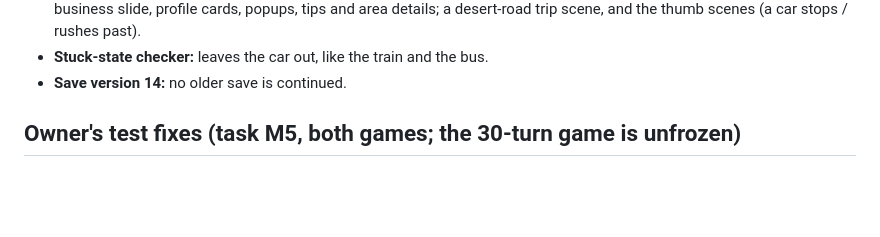
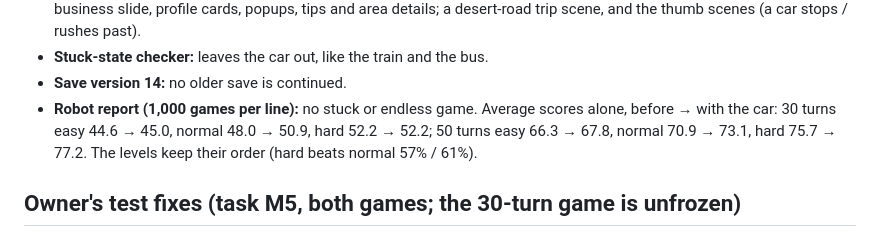
Before and after one commit to AlbMarketsAutoPilot-lab/kaj-game, a Markdown page: docs/engine.md, the part around the change. Rendered like a GitHub page; blank space fills up the shorter version.

Commit message:
Task 19: robot report with the car
Co-Authored-By: Claude Opus 5.5 <noreply@anthropic.com>
Claude-Session: https://claude.ai/code/session_01NmUPMUfPqPFftPb9FvWCMT

```diff
--- a/docs/engine.md
+++ b/docs/engine.md
@@ -571,6 +571,9 @@ chooses), on the 30- and 50-turn maps. The owner's last change before the final
   tips and area details; a desert-road trip scene, and the thumb scenes (a car stops / rushes past).
 - **Stuck-state checker:** leaves the car out, like the train and the bus.
 - **Save version 14:** no older save is continued.
+- **Robot report (1,000 games per line):** no stuck or endless game. Average scores alone, before → with
+  the car: 30 turns easy 44.6 → 45.0, normal 48.0 → 50.9, hard 52.2 → 52.2; 50 turns easy 66.3 → 67.8,
+  normal 70.9 → 73.1, hard 75.7 → 77.2. The levels keep their order (hard beats normal 57% / 61%).
 
 ## Owner's test fixes (task M5, both games; the 30-turn game is unfrozen)
 
```
